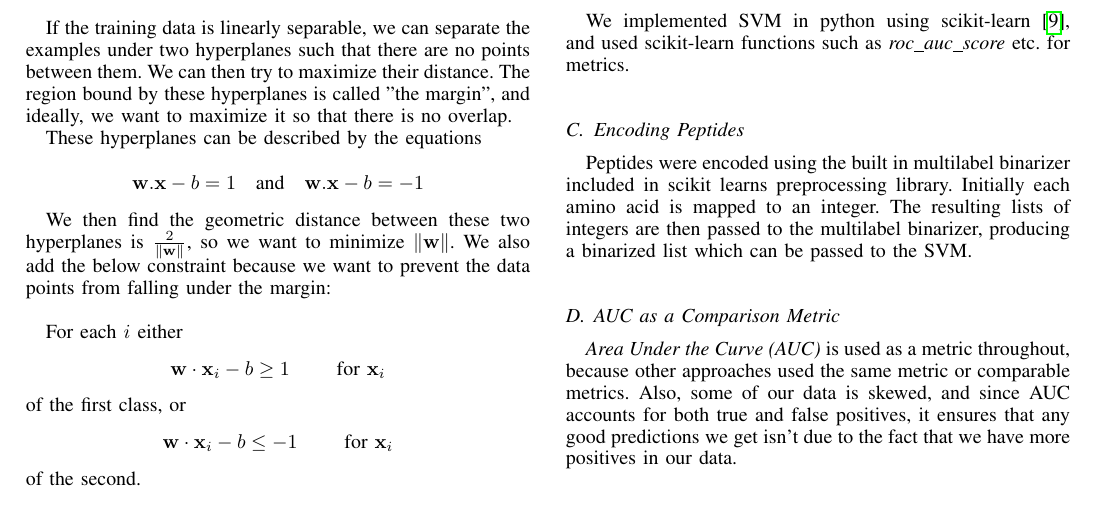
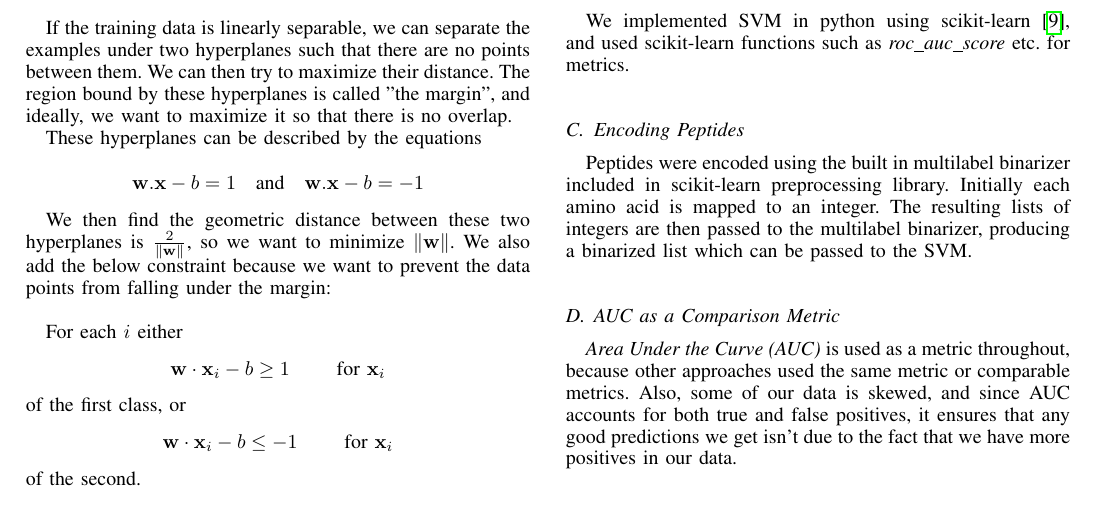
Before and after one commit to aleccrowell/Pepitope, a LaTeX paper (Pepitope Report/bare_jrnl.tex): part of page 2 of 3, cut so that both start at the same text. Compiled offline with pdfLaTeX.

Commit message:
Changed scikit learns to scikit-learn

```diff
--- a/Pepitope Report/bare_jrnl.tex
+++ b/Pepitope Report/bare_jrnl.tex
@@ -452,7 +452,7 @@ We took the peptides from IEDB, and subdivided them according to allele type. We
 We implemented SVM in python using scikit-learn \cite{ScikitLearn}, and used scikit-learn functions such as \textit{roc\_auc\_score} etc. for metrics.
 
 \subsection{Encoding Peptides}
-Peptides were encoded using the built in multilabel binarizer included in scikit learns preprocessing library.  Initially each amino acid is mapped to an integer.  The resulting lists of integers are then passed to the multilabel binarizer, producing a binarized list which can be passed to the SVM.
+Peptides were encoded using the built in multilabel binarizer included in scikit-learn preprocessing library.  Initially each amino acid is mapped to an integer.  The resulting lists of integers are then passed to the multilabel binarizer, producing a binarized list which can be passed to the SVM.
 
 
 \subsection{AUC as a Comparison Metric}
```
